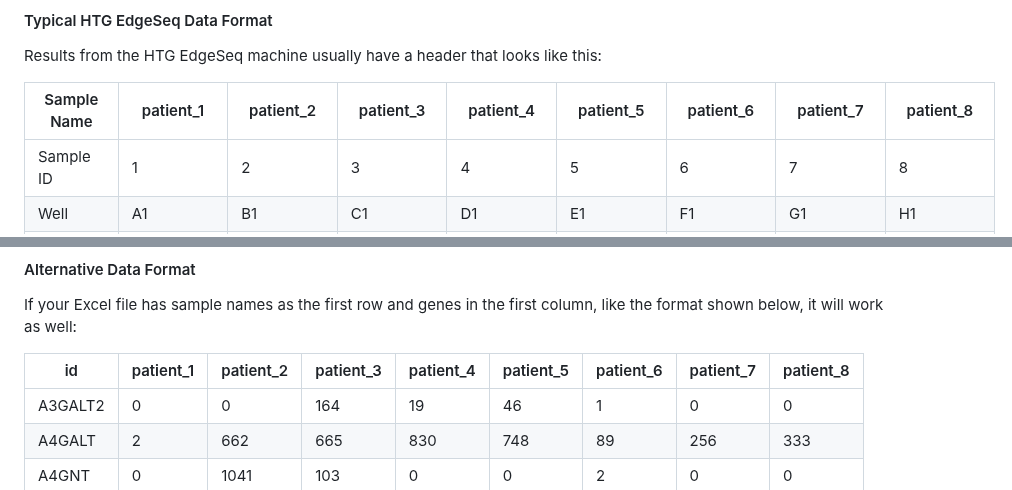
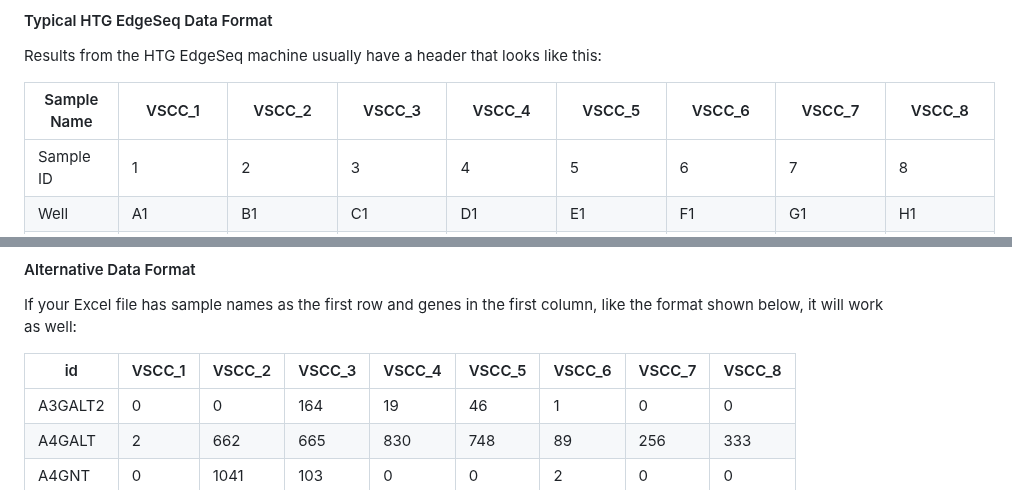
Before and after one commit to ISGLOBAL-Rakislova-Lab/HTGAnalyzer, a Markdown page: README.md, 2 parts joined by grey strips. Drawn GitHub-style.

```diff
--- a/README.md
+++ b/README.md
@@ -208,7 +208,7 @@ Let's start with the `HTG_import_counts` function. This function is designed to
 #### Typical HTG EdgeSeq Data Format
 Results from the HTG EdgeSeq machine usually have a header that looks like this:
 
-| Sample Name   | patient_1     | patient_2     | patient_3     | patient_4     | patient_5     | patient_6     | patient_7     | patient_8     |
+| Sample Name   | VSCC_1        | VSCC_2        | VSCC_3        | VSCC_4        | VSCC_5        | VSCC_6        | VSCC_7        | VSCC_8        |
 |---------------|---------------|---------------|---------------|---------------|---------------|---------------|---------------|---------------|
 | Sample ID     | 1             | 2             | 3             | 4             | 5             | 6             | 7             | 8             |
 | Well          | A1            | B1            | C1            | D1            | E1            | F1            | G1            | H1            |
@@ -226,7 +226,7 @@ The `HTG_import_counts` function can import this file, recognize the header, rem
 #### Alternative Data Format
 If your Excel file has sample names as the first row and genes in the first column, like the format shown below, it will work as well:
 
-| id           | patient_1     | patient_2     | patient_3     | patient_4      | patient_5    | patient_6     | patient_7    | patient_8      |
+| id           | VSCC_1        | VSCC_2        | VSCC_3        | VSCC_4         | VSCC_5       | VSCC_6        | VSCC_7       | VSCC_8         |
 |--------------|---------------|---------------|---------------|----------------|--------------|---------------|--------------|----------------|
 | A3GALT2      | 0             | 0             | 164           | 19             | 46           | 1             | 0            | 0              |
 | A4GALT       | 2             | 662           | 665           | 830            | 748          | 89            | 256          | 333            |
```
Also changed, not shown: other parts of README.md (+26 -26 lines).
